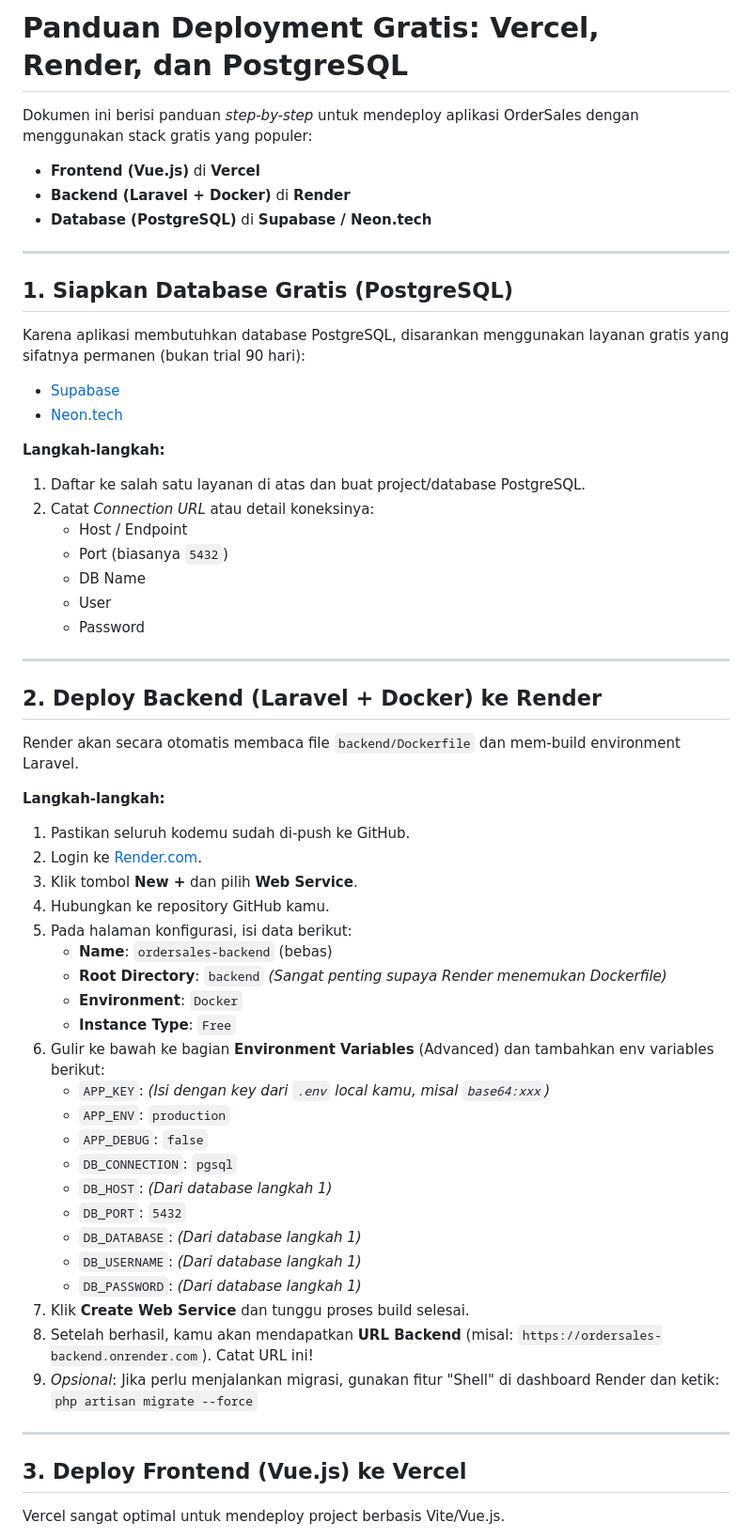
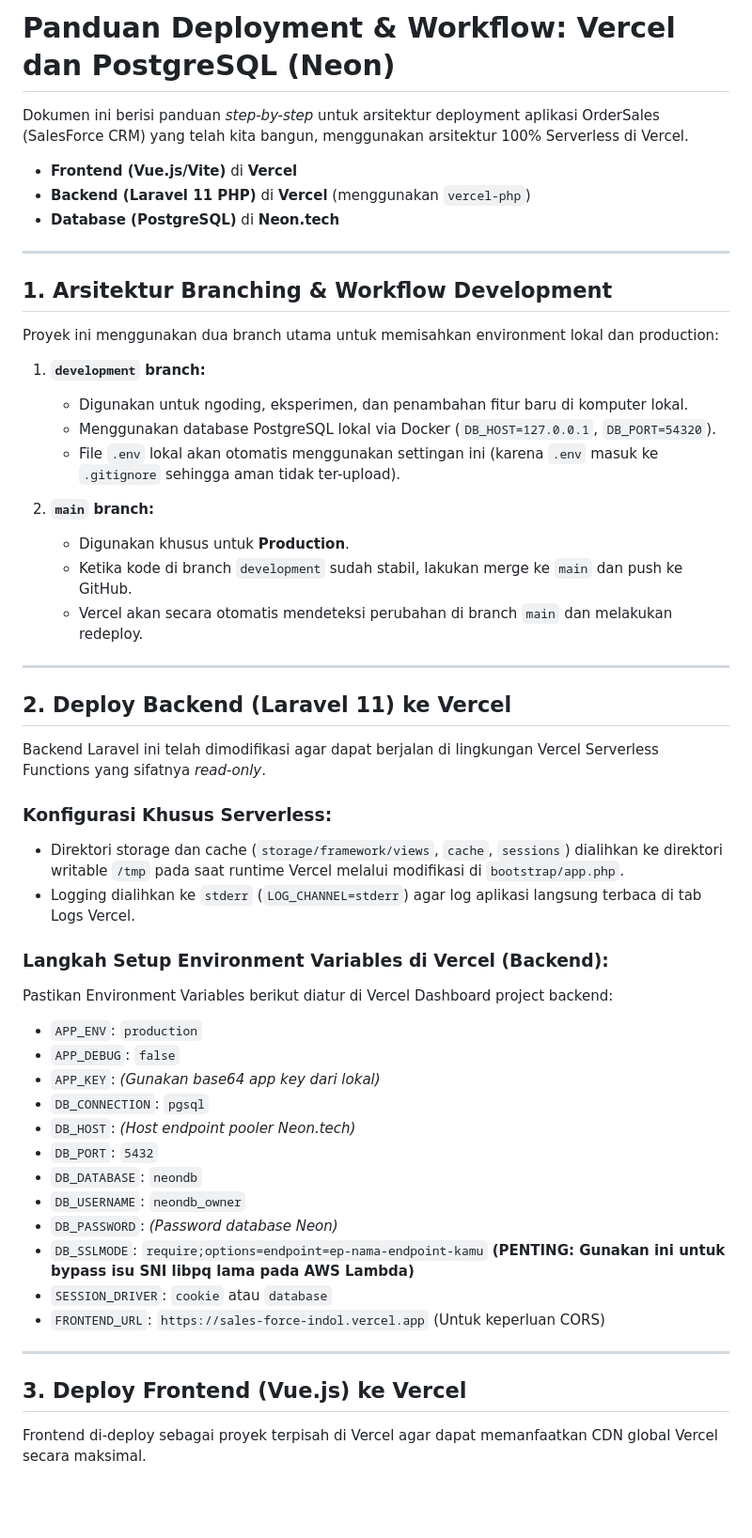
Before and after one commit to farhandwiharyanto/SalesForce, a Markdown page: DEPLOYMENT.md, the part around one of its changes. Shown at 94% size. GitHub-like rendering; blank space fills up the shorter version.

Commit message:
docs: update deployment and branching documentation

```diff
--- a/DEPLOYMENT.md
+++ b/DEPLOYMENT.md
@@ -1,61 +1,55 @@
-# Panduan Deployment Gratis: Vercel, Render, dan PostgreSQL
+# Panduan Deployment & Workflow: Vercel dan PostgreSQL (Neon)
 
-Dokumen ini berisi panduan *step-by-step* untuk mendeploy aplikasi OrderSales dengan menggunakan stack gratis yang populer:
-- **Frontend (Vue.js)** di **Vercel**
-- **Backend (Laravel + Docker)** di **Render**
-- **Database (PostgreSQL)** di **Supabase / Neon.tech**
+Dokumen ini berisi panduan *step-by-step* untuk arsitektur deployment aplikasi OrderSales (SalesForce CRM) yang telah kita bangun, menggunakan arsitektur 100% Serverless di Vercel.
+
+- **Frontend (Vue.js/Vite)** di **Vercel**
+- **Backend (Laravel 11 PHP)** di **Vercel** (menggunakan `vercel-php`)
+- **Database (PostgreSQL)** di **Neon.tech**
 
 ---
 
-## 1. Siapkan Database Gratis (PostgreSQL)
+## 1. Arsitektur Branching & Workflow Development
 
-Karena aplikasi membutuhkan database PostgreSQL, disarankan menggunakan layanan gratis yang sifatnya permanen (bukan trial 90 hari):
-- [Supabase](https://supabase.com/)
-- [Neon.tech](https://neon.tech/)
+Proyek ini menggunakan dua branch utama untuk memisahkan environment lokal dan production:
 
-**Langkah-langkah:**
-1. Daftar ke salah satu layanan di atas dan buat project/database PostgreSQL.
-2. Catat *Connection URL* atau detail koneksinya:
-   - Host / Endpoint
-   - Port (biasanya `5432`)
-   - DB Name
-   - User
-   - Password
+1. **`development` branch:**
+   - Digunakan untuk ngoding, eksperimen, dan penambahan fitur baru di komputer lokal.
+   - Menggunakan database PostgreSQL lokal via Docker (`DB_HOST=127.0.0.1`, `DB_PORT=54320`).
+   - File `.env` lokal akan otomatis menggunakan settingan ini (karena `.env` masuk ke `.gitignore` sehingga aman tidak ter-upload).
+
+2. **`main` branch:**
+   - Digunakan khusus untuk **Production**.
+   - Ketika kode di branch `development` sudah stabil, lakukan merge ke `main` dan push ke GitHub.
+   - Vercel akan secara otomatis mendeteksi perubahan di branch `main` dan melakukan redeploy.
 
 ---
 
-## 2. Deploy Backend (Laravel + Docker) ke Render
+## 2. Deploy Backend (Laravel 11) ke Vercel
 
-Render akan secara otomatis membaca file `backend/Dockerfile` dan mem-build environment Laravel.
+Backend Laravel ini telah dimodifikasi agar dapat berjalan di lingkungan Vercel Serverless Functions yang sifatnya *read-only*.
 
-**Langkah-langkah:**
-1. Pastikan seluruh kodemu sudah di-push ke GitHub.
-2. Login ke [Render.com](https://render.com/).
-3. Klik tombol **New +** dan pilih **Web Service**.
-4. Hubungkan ke repository GitHub kamu.
-5. Pada halaman konfigurasi, isi data berikut:
-   - **Name**: `ordersales-backend` (bebas)
-   - **Root Directory**: `backend` *(Sangat penting supaya Render menemukan Dockerfile)*
-   - **Environment**: `Docker`
-   - **Instance Type**: `Free`
-6. Gulir ke bawah ke bagian **Environment Variables** (Advanced) dan tambahkan env variables berikut:
-   - `APP_KEY`: *(Isi dengan key dari `.env` local kamu, misal `base64:xxx`)*
-   - `APP_ENV`: `production`
-   - `APP_DEBUG`: `false`
-   - `DB_CONNECTION`: `pgsql`
-   - `DB_HOST`: *(Dari database langkah 1)*
-   - `DB_PORT`: `5432`
-   - `DB_DATABASE`: *(Dari database langkah 1)*
-   - `DB_USERNAME`: *(Dari database langkah 1)*
-   - `DB_PASSWORD`: *(Dari database langkah 1)*
-7. Klik **Create Web Service** dan tunggu proses build selesai.
-8. Setelah berhasil, kamu akan mendapatkan **URL Backend** (misal: `https://ordersales-backend.onrender.com`). Catat URL ini!
-9. *Opsional*: Jika perlu menjalankan migrasi, gunakan fitur "Shell" di dashboard Render dan ketik:
-   `php artisan migrate --force`
+### Konfigurasi Khusus Serverless:
+- Direktori storage dan cache (`storage/framework/views`, `cache`, `sessions`) dialihkan ke direktori writable `/tmp` pada saat runtime Vercel melalui modifikasi di `bootstrap/app.php`.
+- Logging dialihkan ke `stderr` (`LOG_CHANNEL=stderr`) agar log aplikasi langsung terbaca di tab Logs Vercel.
+
+### Langkah Setup Environment Variables di Vercel (Backend):
+Pastikan Environment Variables berikut diatur di Vercel Dashboard project backend:
+- `APP_ENV`: `production`
+- `APP_DEBUG`: `false`
+- `APP_KEY`: *(Gunakan base64 app key dari lokal)*
+- `DB_CONNECTION`: `pgsql`
+- `DB_HOST`: *(Host endpoint pooler Neon.tech)*
+- `DB_PORT`: `5432`
+- `DB_DATABASE`: `neondb`
+- `DB_USERNAME`: `neondb_owner`
+- `DB_PASSWORD`: *(Password database Neon)*
+- `DB_SSLMODE`: `require;options=endpoint=ep-nama-endpoint-kamu` **(PENTING: Gunakan ini untuk bypass isu SNI libpq lama pada AWS Lambda)**
+- `SESSION_DRIVER`: `cookie` atau `database`
+- `FRONTEND_URL`: `https://sales-force-indol.vercel.app` (Untuk keperluan CORS)
 
 ---
 
 ## 3. Deploy Frontend (Vue.js) ke Vercel
 
-Vercel sangat optimal untuk mendeploy project berbasis Vite/Vue.js.
+Frontend di-deploy sebagai proyek terpisah di Vercel agar dapat memanfaatkan CDN global Vercel secara maksimal.
 
```
Also changed, not shown: other parts of DEPLOYMENT.md (+11 -21 lines).
